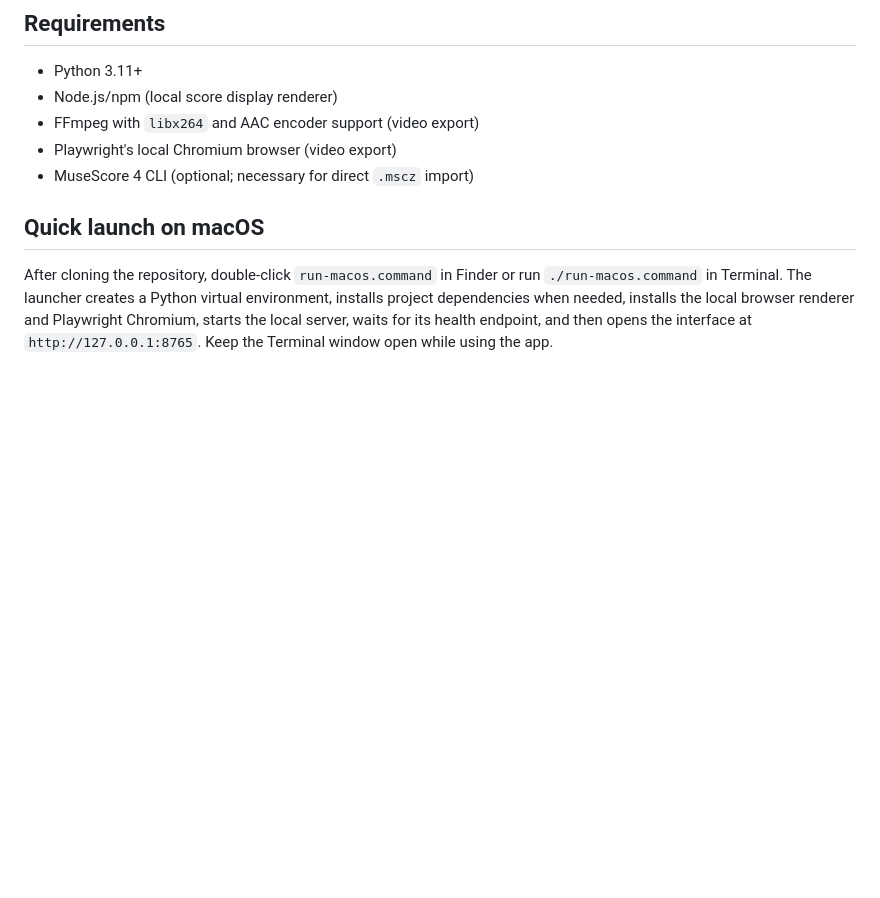
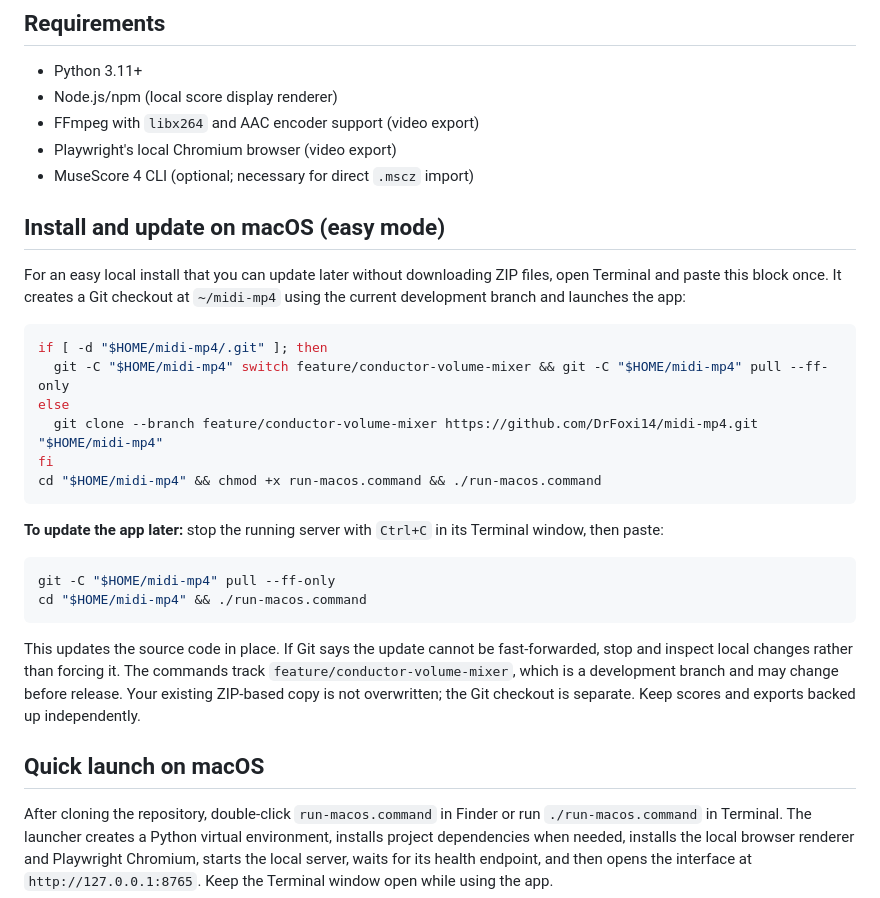
Before and after one commit to DrFoxi14/midi-mp4, a Markdown page: README.md, the part around the change. Rendered like a GitHub page; blank space fills up the shorter version.

Commit message:
docs: add easy macOS install and update instructions

````diff
--- a/README.md
+++ b/README.md
@@ -18,6 +18,28 @@ Local-first workstation for importing SATB scores, inspecting notation, generati
 - FFmpeg with `libx264` and AAC encoder support (video export)
 - Playwright's local Chromium browser (video export)
 - MuseScore 4 CLI (optional; necessary for direct `.mscz` import)
+
+## Install and update on macOS (easy mode)
+
+For an easy local install that you can update later without downloading ZIP files, open Terminal and paste this block once. It creates a Git checkout at `~/midi-mp4` using the current development branch and launches the app:
+
+```bash
+if [ -d "$HOME/midi-mp4/.git" ]; then
+  git -C "$HOME/midi-mp4" switch feature/conductor-volume-mixer && git -C "$HOME/midi-mp4" pull --ff-only
+else
+  git clone --branch feature/conductor-volume-mixer https://github.com/DrFoxi14/midi-mp4.git "$HOME/midi-mp4"
+fi
+cd "$HOME/midi-mp4" && chmod +x run-macos.command && ./run-macos.command
+```
+
+**To update the app later:** stop the running server with `Ctrl+C` in its Terminal window, then paste:
+
+```bash
+git -C "$HOME/midi-mp4" pull --ff-only
+cd "$HOME/midi-mp4" && ./run-macos.command
+```
+
+This updates the source code in place. If Git says the update cannot be fast-forwarded, stop and inspect local changes rather than forcing it. The commands track `feature/conductor-volume-mixer`, which is a development branch and may change before release. Your existing ZIP-based copy is not overwritten; the Git checkout is separate. Keep scores and exports backed up independently.
 
 ## Quick launch on macOS
 
````
